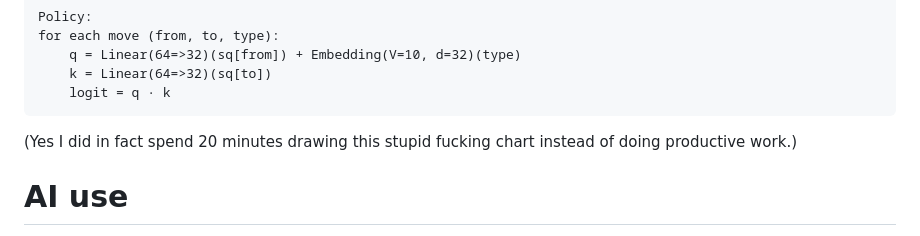
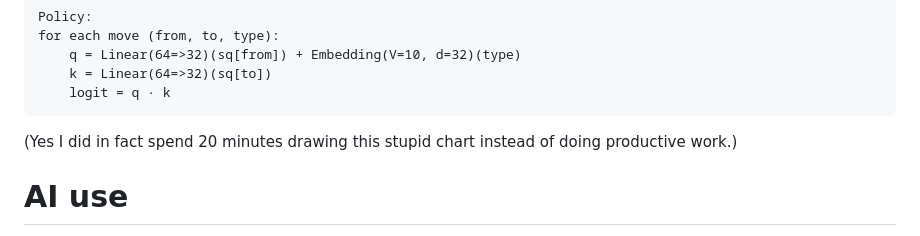
Before and after one commit to MakerOfDopamine/taikyoku-shogi, a Markdown page: README.md, the part around the change. Rendered like a GitHub page.

````diff
--- a/README.md
+++ b/README.md
@@ -94,7 +94,7 @@ for each move (from, to, type):
     logit = q · k
 ```
 
-(Yes I did in fact spend 20 minutes drawing this stupid fucking chart instead of doing productive work.)
+(Yes I did in fact spend 20 minutes drawing this stupid chart instead of doing productive work.)
 
 # AI use
 I used AI for probably a far larger portion of programming than is ideal. Most of `engine/` files are contributed to by Claude Code as I do not know how to write C. AI also helped with some stylistic features in html/css which I did not know how to implement.
````
